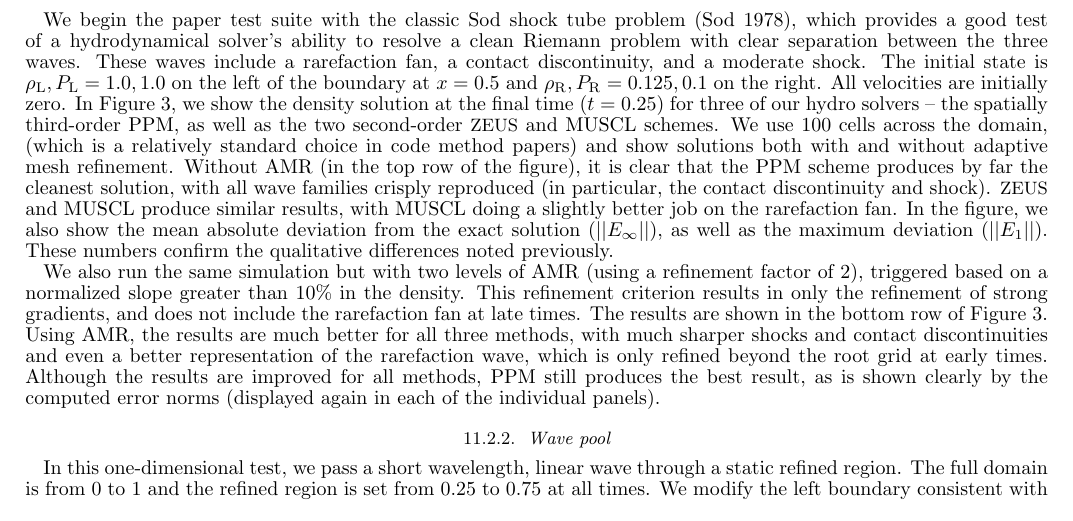
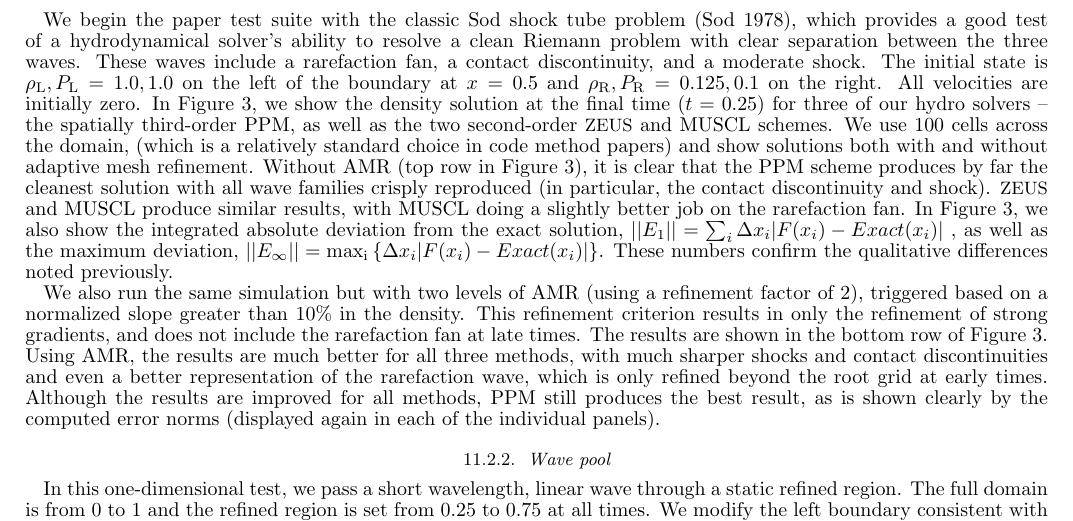
Before and after one commit to enzo-project/enzo-method-paper, a LaTeX document (ms.tex, which reads tests-sodshocktube.tex): part of page 33 of 56, cut so that both start at the same text. Compiled offline with pdfLaTeX.

Commit message:
Editing 11.2.1 Sod Shock Tube. Added explicit definitions for ||E_1|| and ||E_\infty||.

```diff
--- a/tests-sodshocktube.tex
+++ b/tests-sodshocktube.tex
@@ -14,14 +14,16 @@ final time ($t=0.25$) for three of our hydro solvers -- the spatially third-orde
 PPM, as well as the two second-order \zeus\ and MUSCL schemes.  We use
 100 cells across the domain, (which is a relatively standard choice in
 code method papers) and show solutions both with and without adaptive
-mesh refinement.  Without AMR (in the top row of the figure), it is
-clear that the PPM scheme produces by far the cleanest solution, with
+mesh refinement.  Without AMR (top row in Figure \ref{fig.sodshocktube}), it is
+clear that the PPM scheme produces by far the cleanest solution with
 all wave families crisply reproduced (in particular, the contact
 discontinuity and shock).  \zeus\ and MUSCL produce similar results,
-with MUSCL doing a slightly better job on the rarefaction fan.  In the
-figure, we also show the mean absolute deviation from the exact
-solution ($||E_\infty||$), as well as the maximum deviation
-($||E_1||$).  These numbers confirm the qualitative differences noted
+with MUSCL doing a slightly better job on the rarefaction fan.  In Figure
+\ref{fig.sodshocktube}, we also show the integrated absolute deviation from
+the exact solution, $||E_1|| = \sum_i \Delta x_i |F(x_i)-Exact(x_i)|$
+, as well as the maximum deviation,
+$||E_\infty|| = \mathrm{max_i}\left\{ \Delta x_i|F(x_i)-Exact(x_i)| \right\}$.
+These numbers confirm the qualitative differences noted
 previously.
 
 We also run the same simulation but with two levels of AMR (using a
```
